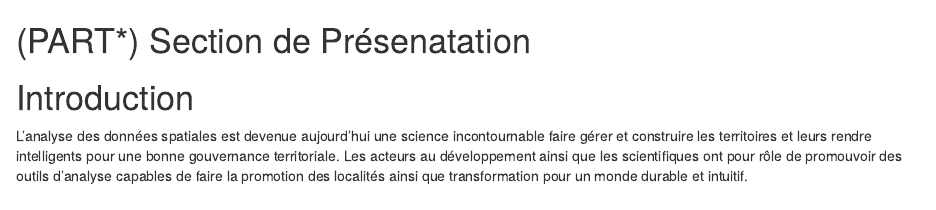
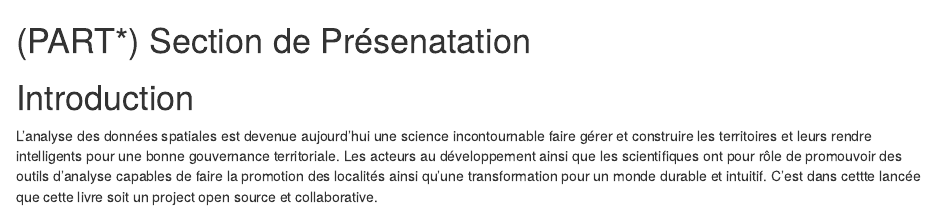
Before and after one commit to abdoulaye2019/data-analysis, an R Markdown document (data-analysis/Introduction.Rmd): the page in a window 1100 px wide, from its top. Rendered offline with R 4.5, knitr and Pandoc, with nearby package versions; drawn as R Markdown's standard HTML page in place of the format the file asks for.

Commit message:
six commit

```diff
--- a/data-analysis/Introduction.Rmd
+++ b/data-analysis/Introduction.Rmd
@@ -2,4 +2,4 @@
 
 # Introduction
 
-L'analyse des données spatiales est devenue aujourd'hui une science incontournable faire gérer et construire les territoires et leurs rendre intelligents pour une bonne gouvernance territoriale. Les acteurs au développement ainsi que les scientifiques ont pour rôle de promouvoir des outils d'analyse capables de faire la promotion des localités ainsi que transformation pour un monde durable et intuitif.
+L'analyse des données spatiales est devenue aujourd'hui une science incontournable faire gérer et construire les territoires et leurs rendre intelligents pour une bonne gouvernance territoriale. Les acteurs au développement ainsi que les scientifiques ont pour rôle de promouvoir des outils d'analyse capables de faire la promotion des localités ainsi qu'une transformation pour un monde durable et intuitif. C'est dans cettte lancée que cette livre soit un project open source et collaborative.
```
